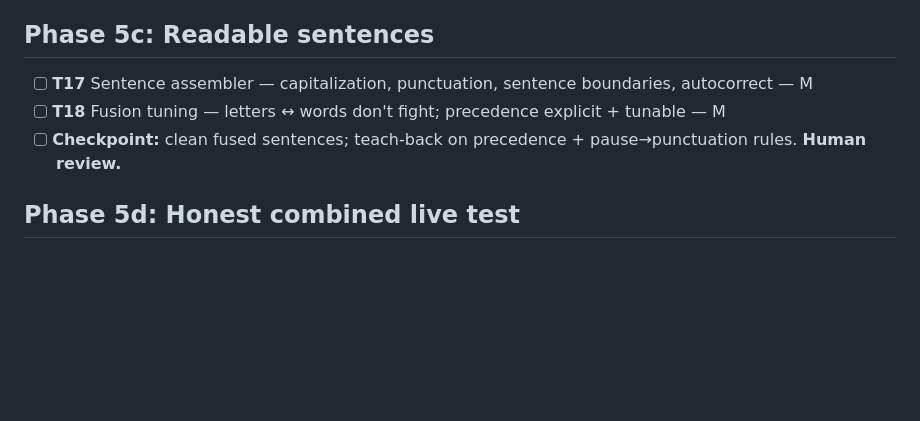
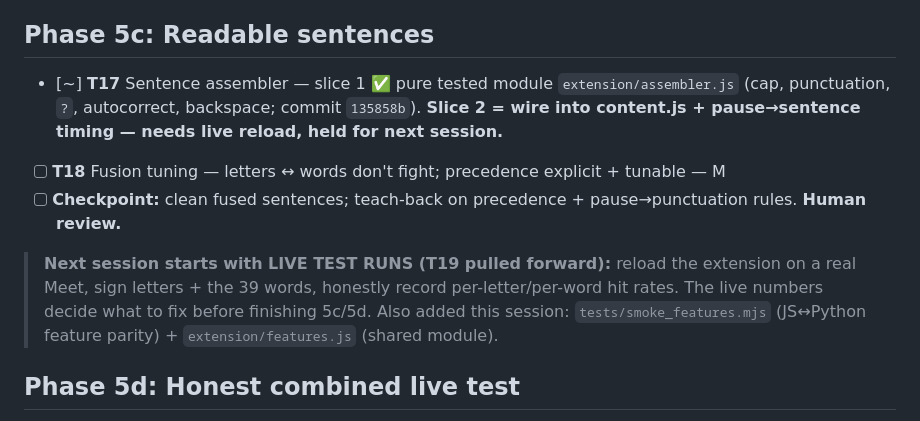
Before and after one commit to kartikdubeycoded/TTM-Talk-Through-Me, a Markdown page: tasks/todo.md, the part around the change. Rendered like a GitHub page; blank space fills up the shorter version.

```diff
--- a/tasks/todo.md
+++ b/tasks/todo.md
@@ -24,9 +24,11 @@ Full acceptance criteria + verification: [[plan]].
 - [~] **Checkpoint:** shipped vocab all above floor ✅; **teach-back + human review PENDING** before Phase 5c.
 
 ## Phase 5c: Readable sentences
-- [ ] **T17** Sentence assembler — capitalization, punctuation, sentence boundaries, autocorrect — M
+- [~] **T17** Sentence assembler — slice 1 ✅ pure tested module `extension/assembler.js` (cap, punctuation, `?`, autocorrect, backspace; commit `135858b`). **Slice 2 = wire into content.js + pause→sentence timing — needs live reload, held for next session.**
 - [ ] **T18** Fusion tuning — letters ↔ words don't fight; precedence explicit + tunable — M
 - [ ] **Checkpoint:** clean fused sentences; teach-back on precedence + pause→punctuation rules. **Human review.**
+
+> **Next session starts with LIVE TEST RUNS (T19 pulled forward):** reload the extension on a real Meet, sign letters + the 39 words, honestly record per-letter/per-word hit rates. The live numbers decide what to fix before finishing 5c/5d. Also added this session: `tests/smoke_features.mjs` (JS↔Python feature parity) + `extension/features.js` (shared module).
 
 ## Phase 5d: Honest combined live test
 - [ ] **T19** End-to-end live test on real Meet — Katti runs + logs honest per-letter/per-word hit rates — S
```
Also changed, not shown: log.md (+12 -0 lines).
